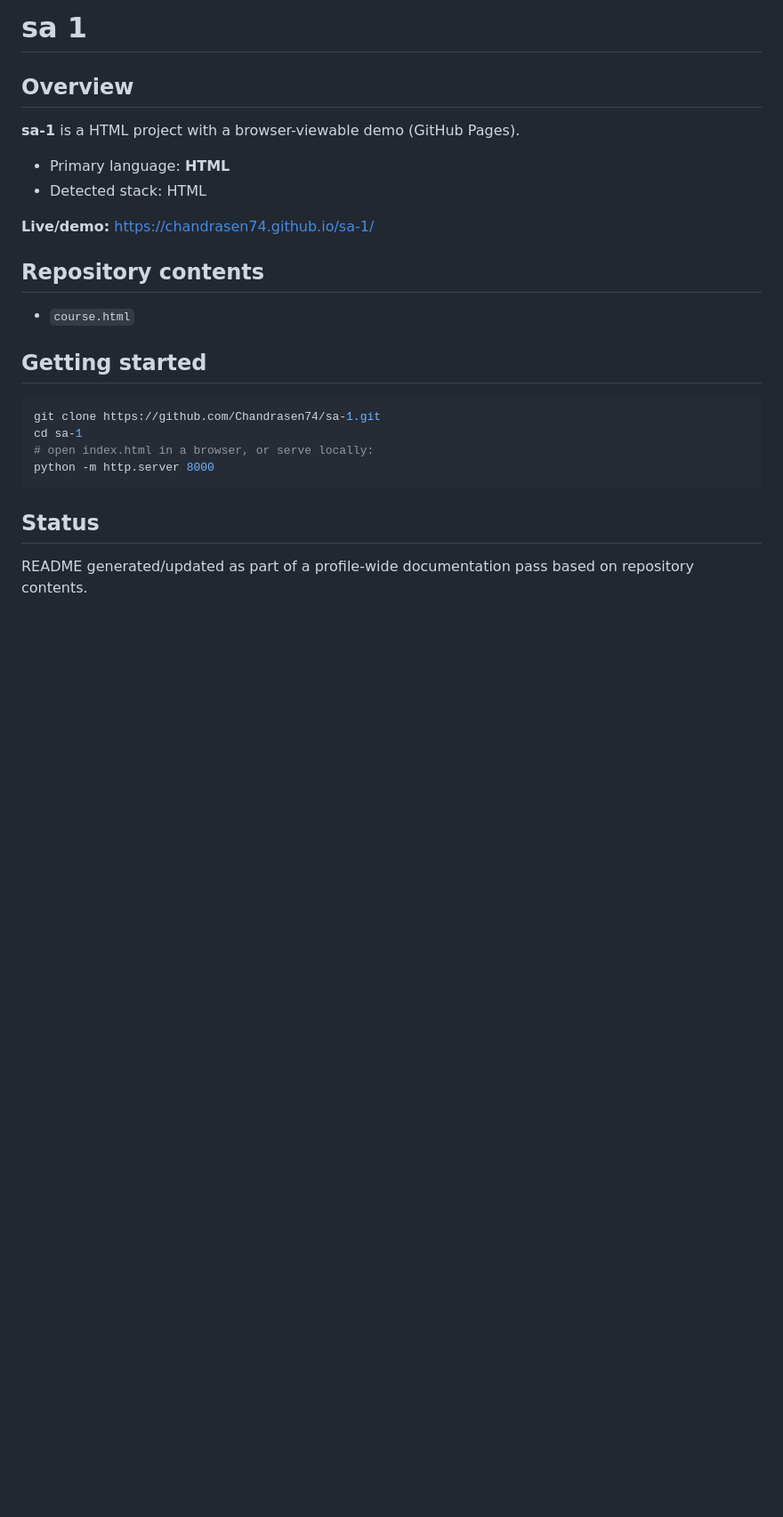
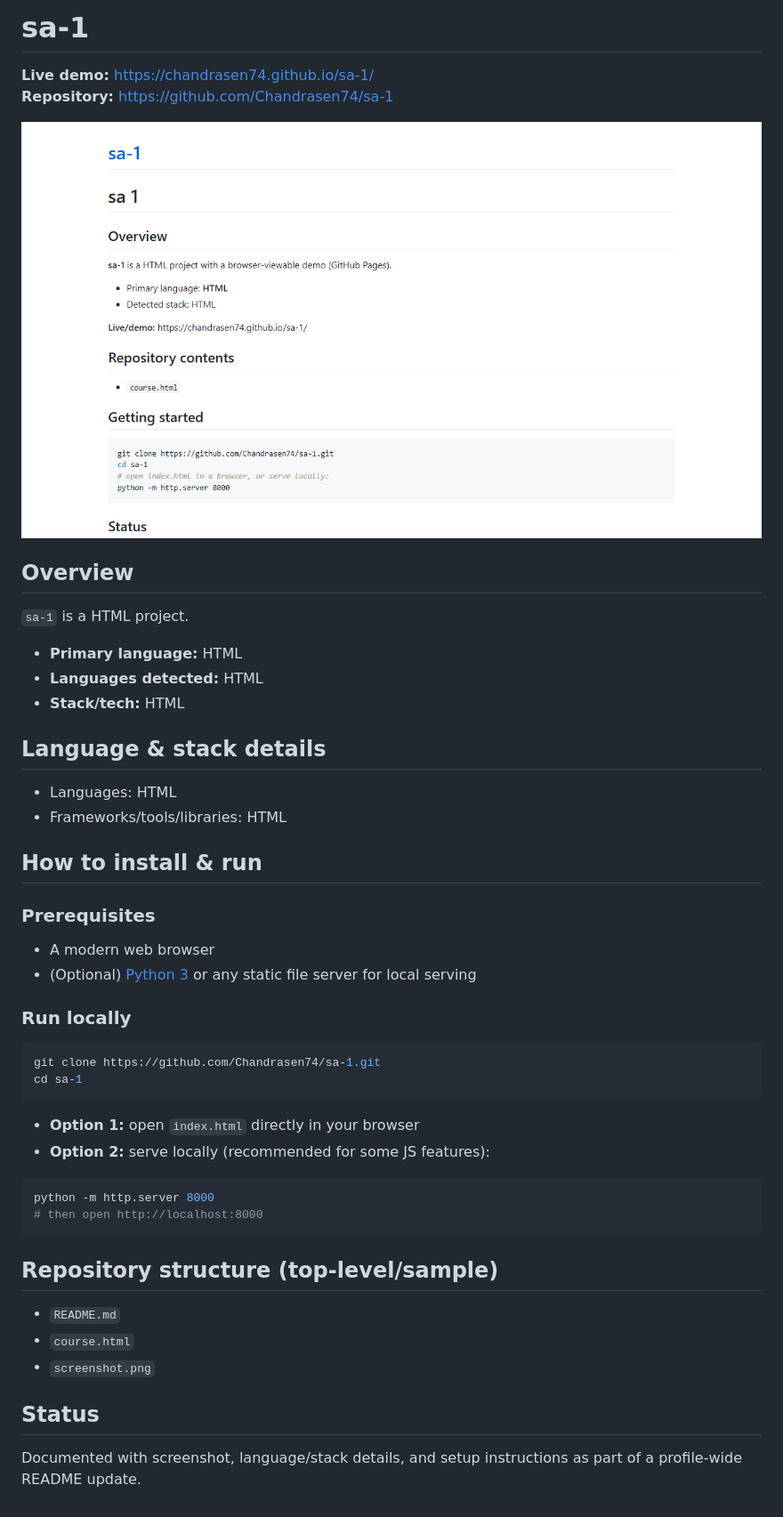
Before and after one commit to Chandrasen74/sa-1, a Markdown page: README.md, the part around the change. Shown at 89% size. Drawn GitHub-style; pictures changed too: screenshot.png (added); blank space fills up the shorter version.

Commit message:
docs: add screenshots and detailed setup/language info

````diff
--- a/README.md
+++ b/README.md
@@ -1,23 +1,41 @@
-# sa 1
+# sa-1
+
+**Live demo:** https://chandrasen74.github.io/sa-1/
+**Repository:** https://github.com/Chandrasen74/sa-1
+
+![Screenshot of sa-1](screenshot.png)
 
 ## Overview
-**sa-1** is a HTML project with a browser-viewable demo (GitHub Pages).
+`sa-1` is a HTML project.
+- **Primary language:** HTML
+- **Languages detected:** HTML
+- **Stack/tech:** HTML
 
-- Primary language: **HTML**
-- Detected stack: HTML
+## Language & stack details
+- Languages: HTML
+- Frameworks/tools/libraries: HTML
 
-**Live/demo:** https://chandrasen74.github.io/sa-1/
+## How to install & run
+### Prerequisites
+- A modern web browser
+- (Optional) [Python 3](https://www.python.org/) or any static file server for local serving
 
-## Repository contents
-- `course.html`
-
-## Getting started
+### Run locally
 ```bash
 git clone https://github.com/Chandrasen74/sa-1.git
 cd sa-1
-# open index.html in a browser, or serve locally:
+```
+- **Option 1:** open `index.html` directly in your browser
+- **Option 2:** serve locally (recommended for some JS features):
+```bash
 python -m http.server 8000
+# then open http://localhost:8000
 ```
 
+## Repository structure (top-level/sample)
+- `README.md`
+- `course.html`
+- `screenshot.png`
+
 ## Status
-README generated/updated as part of a profile-wide documentation pass based on repository contents.
+Documented with screenshot, language/stack details, and setup instructions as part of a profile-wide README update.
````
